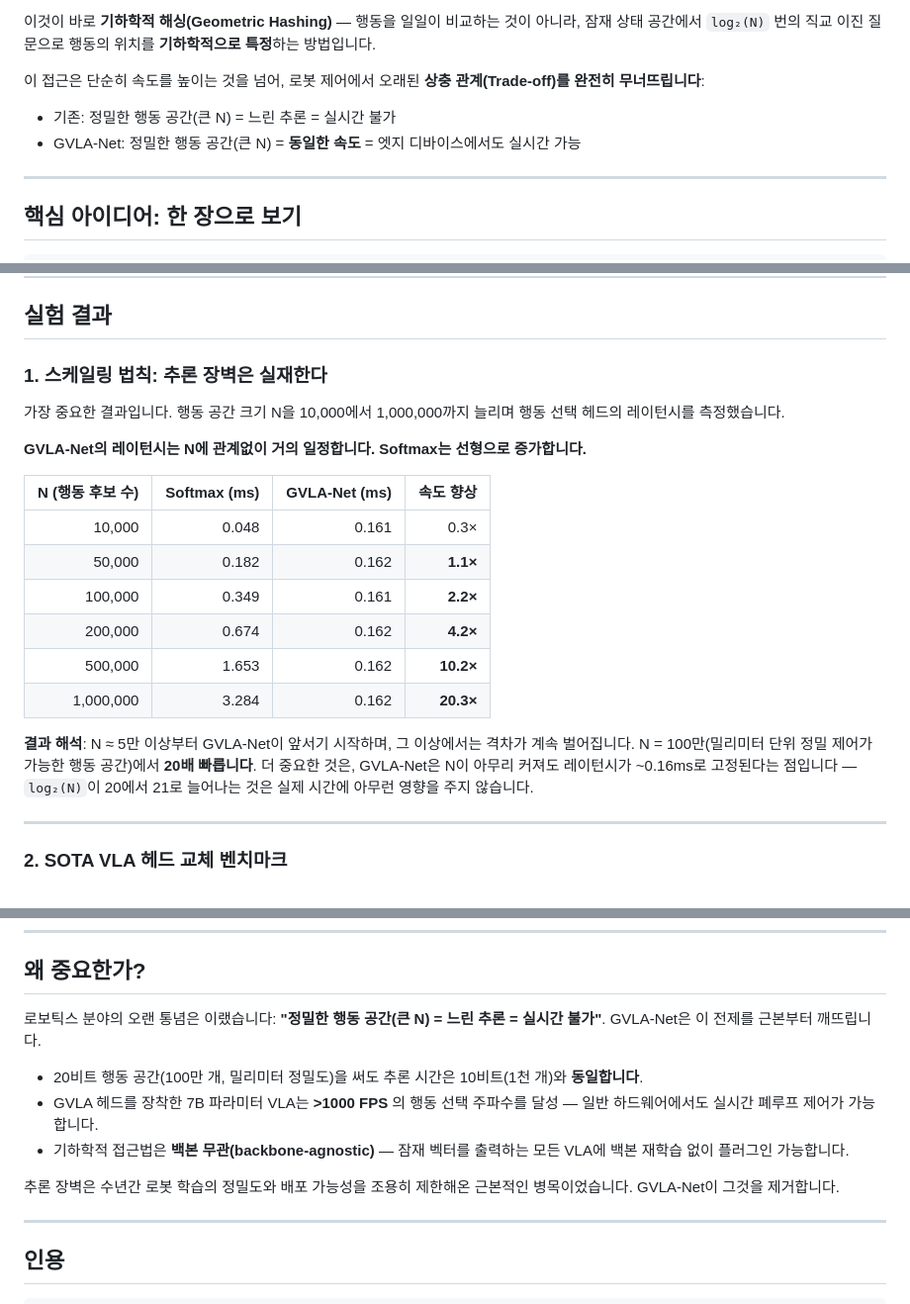
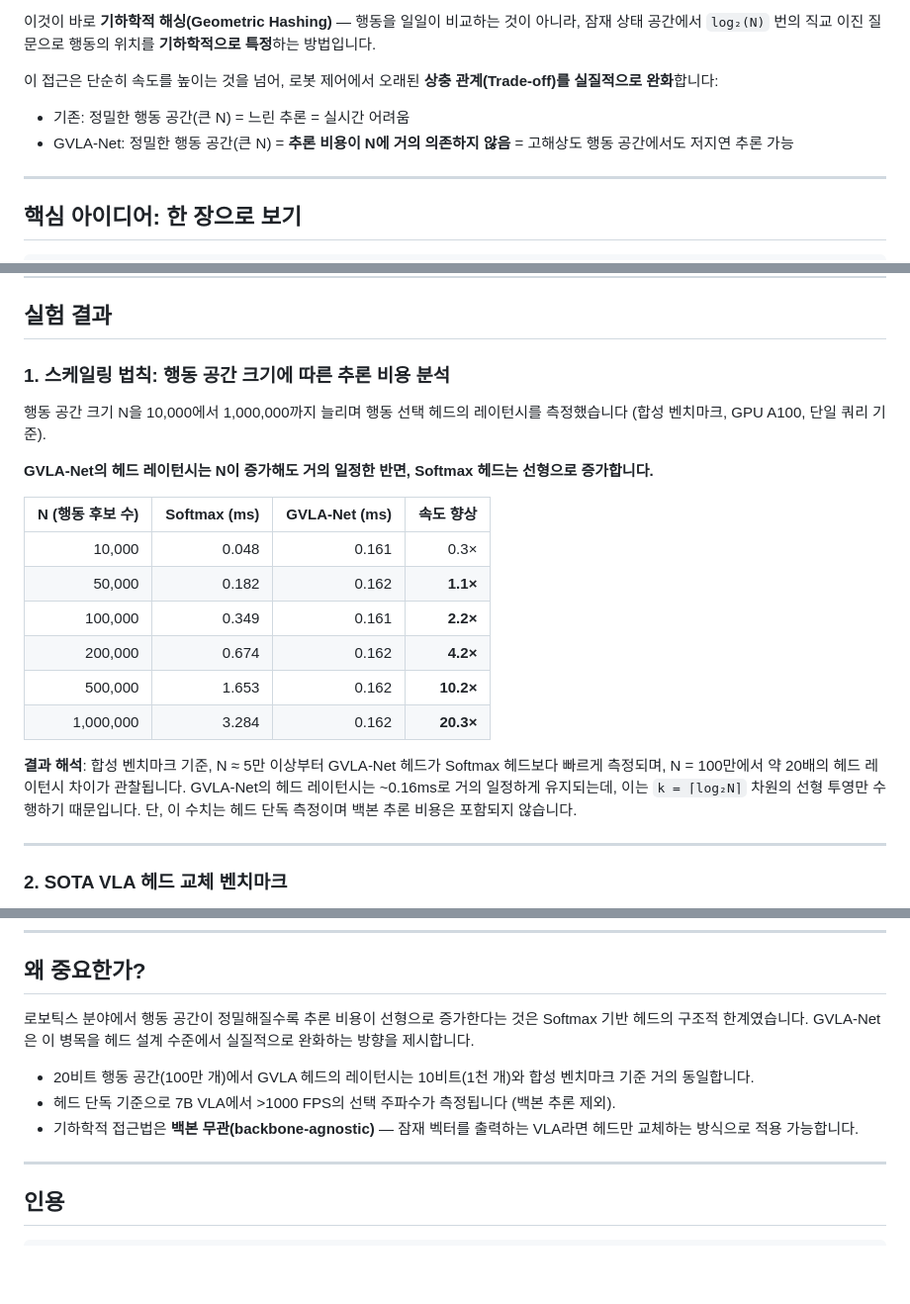
Before and after one commit to whilethis00/GVLA-Net, a Markdown page: README.md, 3 parts joined by grey strips. Shown at 99% size. Drawn GitHub-style; blank space fills up the shorter version.

```diff
--- a/README.md
+++ b/README.md
@@ -24,10 +24,10 @@
 
 이것이 바로 **기하학적 해싱(Geometric Hashing)** — 행동을 일일이 비교하는 것이 아니라, 잠재 상태 공간에서 `log₂(N)` 번의 직교 이진 질문으로 행동의 위치를 **기하학적으로 특정**하는 방법입니다.
 
-이 접근은 단순히 속도를 높이는 것을 넘어, 로봇 제어에서 오래된 **상충 관계(Trade-off)를 완전히 무너뜨립니다**:
+이 접근은 단순히 속도를 높이는 것을 넘어, 로봇 제어에서 오래된 **상충 관계(Trade-off)를 실질적으로 완화**합니다:
 
-- 기존: 정밀한 행동 공간(큰 N) = 느린 추론 = 실시간 불가
-- GVLA-Net: 정밀한 행동 공간(큰 N) = **동일한 속도** = 엣지 디바이스에서도 실시간 가능
+- 기존: 정밀한 행동 공간(큰 N) = 느린 추론 = 실시간 어려움
+- GVLA-Net: 정밀한 행동 공간(큰 N) = **추론 비용이 N에 거의 의존하지 않음** = 고해상도 행동 공간에서도 저지연 추론 가능
 
 ---
 
@@ -136,11 +136,11 @@ GVLA-Net/
 
 ## 실험 결과
 
-### 1. 스케일링 법칙: 추론 장벽은 실재한다
+### 1. 스케일링 법칙: 행동 공간 크기에 따른 추론 비용 분석
 
-가장 중요한 결과입니다. 행동 공간 크기 N을 10,000에서 1,000,000까지 늘리며 행동 선택 헤드의 레이턴시를 측정했습니다.
+행동 공간 크기 N을 10,000에서 1,000,000까지 늘리며 행동 선택 헤드의 레이턴시를 측정했습니다 (합성 벤치마크, GPU A100, 단일 쿼리 기준).
 
-**GVLA-Net의 레이턴시는 N에 관계없이 거의 일정합니다. Softmax는 선형으로 증가합니다.**
+**GVLA-Net의 헤드 레이턴시는 N이 증가해도 거의 일정한 반면, Softmax 헤드는 선형으로 증가합니다.**
 
 | N (행동 후보 수) | Softmax (ms) | GVLA-Net (ms) | 속도 향상 |
 |----------------:|-------------:|--------------:|----------:|
@@ -151,7 +151,7 @@ GVLA-Net/
 | 500,000 | 1.653 | 0.162 | **10.2×** |
 | 1,000,000 | 3.284 | 0.162 | **20.3×** |
 
-**결과 해석**: N ≈ 5만 이상부터 GVLA-Net이 앞서기 시작하며, 그 이상에서는 격차가 계속 벌어집니다. N = 100만(밀리미터 단위 정밀 제어가 가능한 행동 공간)에서 **20배 빠릅니다**. 더 중요한 것은, GVLA-Net은 N이 아무리 커져도 레이턴시가 ~0.16ms로 고정된다는 점입니다 — `log₂(N)`이 20에서 21로 늘어나는 것은 실제 시간에 아무런 영향을 주지 않습니다.
+**결과 해석**: 합성 벤치마크 기준, N ≈ 5만 이상부터 GVLA-Net 헤드가 Softmax 헤드보다 빠르게 측정되며, N = 100만에서 약 20배의 헤드 레이턴시 차이가 관찰됩니다. GVLA-Net의 헤드 레이턴시는 ~0.16ms로 거의 일정하게 유지되는데, 이는 `k = ⌈log₂N⌉` 차원의 선형 투영만 수행하기 때문입니다. 단, 이 수치는 헤드 단독 측정이며 백본 추론 비용은 포함되지 않습니다.
 
 ---
 
@@ -624,13 +624,11 @@ GVLA-Net은 여기서도 목적이 다릅니다. 우리는 완성된 feature를
 
 ## 왜 중요한가?
 
-로보틱스 분야의 오랜 통념은 이랬습니다: **"정밀한 행동 공간(큰 N) = 느린 추론 = 실시간 불가"**. GVLA-Net은 이 전제를 근본부터 깨뜨립니다.
+로보틱스 분야에서 행동 공간이 정밀해질수록 추론 비용이 선형으로 증가한다는 것은 Softmax 기반 헤드의 구조적 한계였습니다. GVLA-Net은 이 병목을 헤드 설계 수준에서 실질적으로 완화하는 방향을 제시합니다.
 
-- 20비트 행동 공간(100만 개, 밀리미터 정밀도)을 써도 추론 시간은 10비트(1천 개)와 **동일합니다**.
-- GVLA 헤드를 장착한 7B 파라미터 VLA는 **>1000 FPS** 의 행동 선택 주파수를 달성 — 일반 하드웨어에서도 실시간 폐루프 제어가 가능합니다.
-- 기하학적 접근법은 **백본 무관(backbone-agnostic)** — 잠재 벡터를 출력하는 모든 VLA에 백본 재학습 없이 플러그인 가능합니다.
-
-추론 장벽은 수년간 로봇 학습의 정밀도와 배포 가능성을 조용히 제한해온 근본적인 병목이었습니다. GVLA-Net이 그것을 제거합니다.
+- 20비트 행동 공간(100만 개)에서 GVLA 헤드의 레이턴시는 10비트(1천 개)와 합성 벤치마크 기준 거의 동일합니다.
+- 헤드 단독 기준으로 7B VLA에서 >1000 FPS의 선택 주파수가 측정됩니다 (백본 추론 제외).
+- 기하학적 접근법은 **백본 무관(backbone-agnostic)** — 잠재 벡터를 출력하는 VLA라면 헤드만 교체하는 방식으로 적용 가능합니다.
 
 ---
 
```
Also changed, not shown: other parts of README.md (+12 -12 lines).
